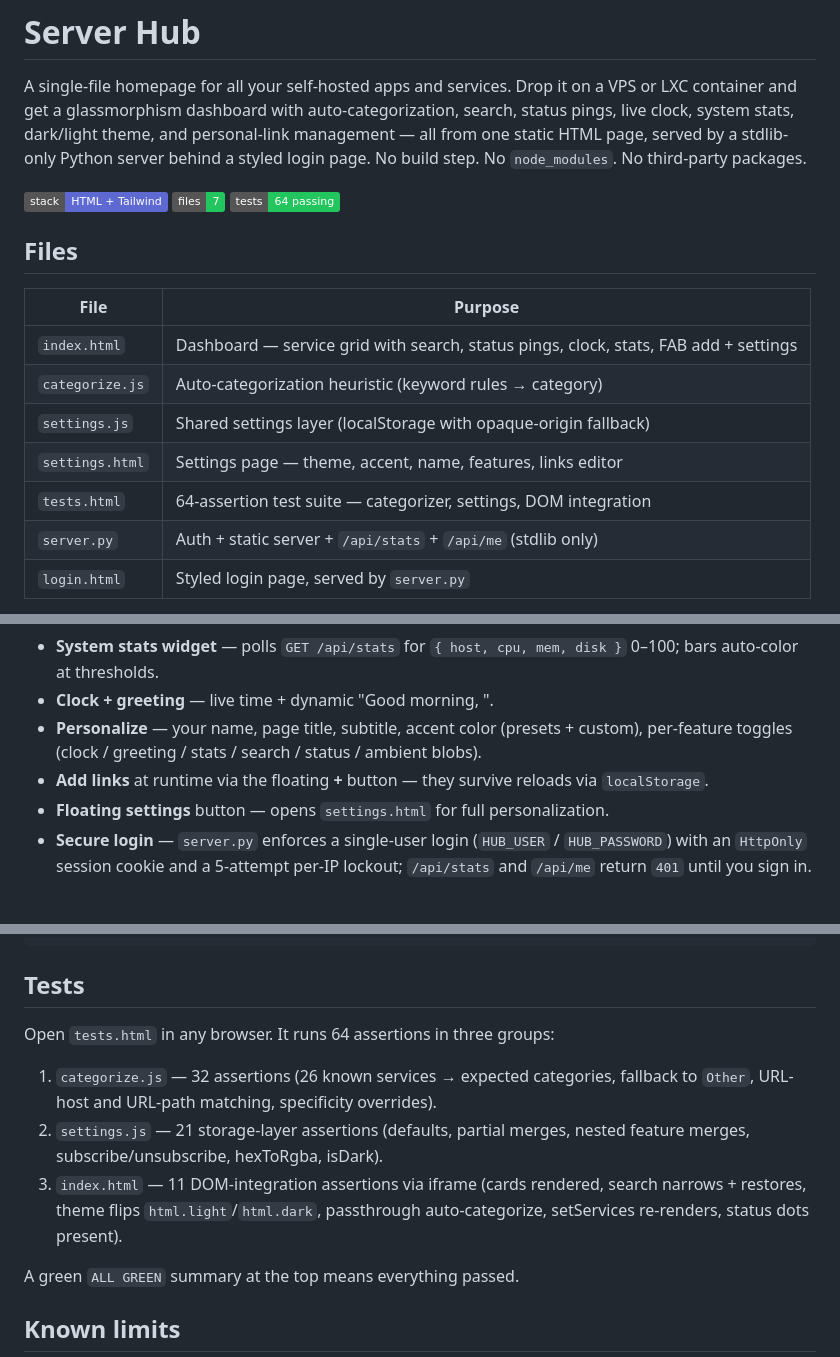
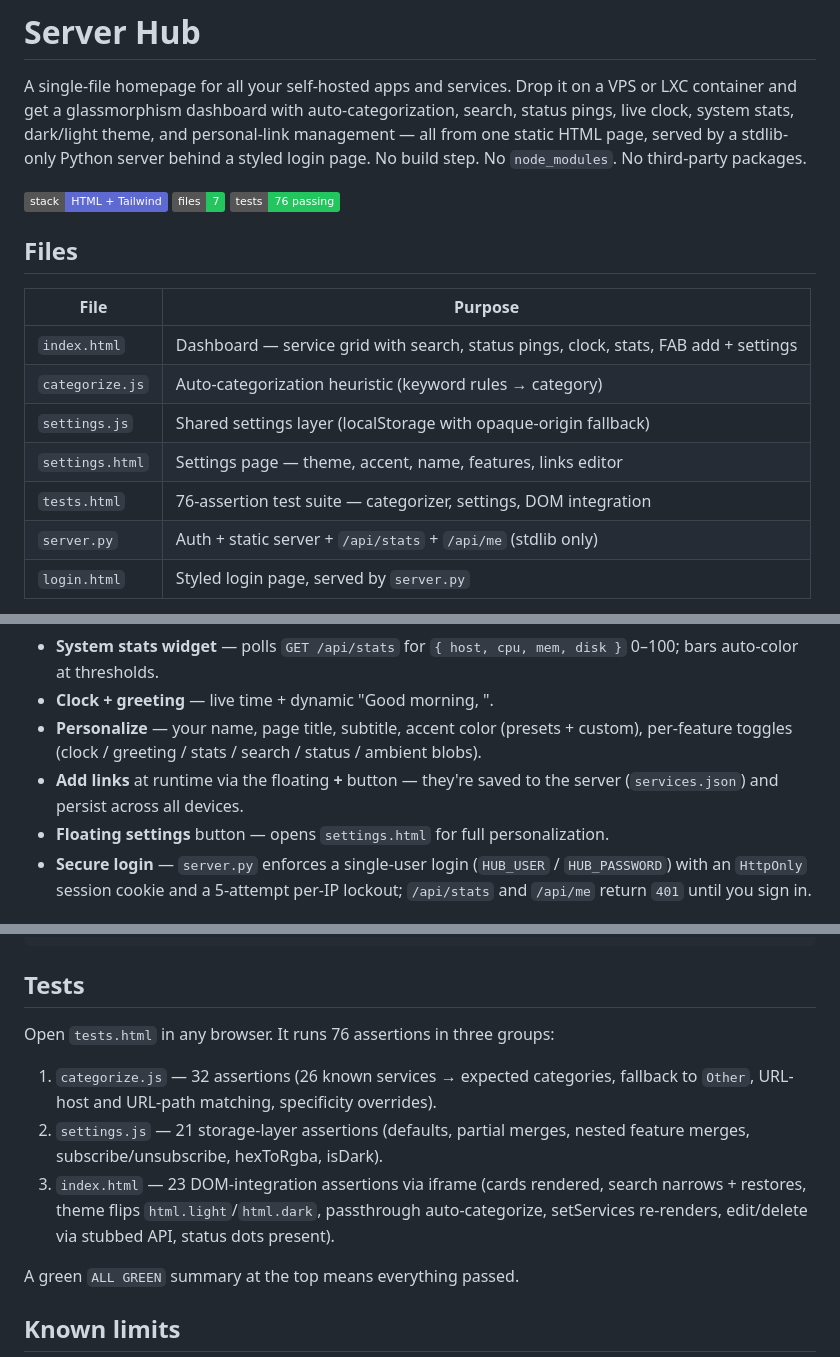
Before and after one commit to eco-null/server-hub, a Markdown page: README.md, 3 parts joined by grey strips. GitHub-like rendering; badges without logos.

Commit message:
docs: correct localStorage feature bullet and test counts

```diff
--- a/README.md
+++ b/README.md
@@ -2,7 +2,7 @@
 
 A single-file homepage for all your self-hosted apps and services. Drop it on a VPS or LXC container and get a glassmorphism dashboard with auto-categorization, search, status pings, live clock, system stats, dark/light theme, and personal-link management — all from one static HTML page, served by a stdlib-only Python server behind a styled login page. No build step. No `node_modules`. No third-party packages.
 
-![Server Hub](https://img.shields.io/badge/stack-HTML%20%2B%20Tailwind-5E6AD2) ![Files](https://img.shields.io/badge/files-7-22C55E) ![Tests](https://img.shields.io/badge/tests-64%20passing-22C55E)
+![Server Hub](https://img.shields.io/badge/stack-HTML%20%2B%20Tailwind-5E6AD2) ![Files](https://img.shields.io/badge/files-7-22C55E) ![Tests](https://img.shields.io/badge/tests-76%20passing-22C55E)
 
 ## Files
 
@@ -12,7 +12,7 @@ A single-file homepage for all your self-hosted apps and services. Drop it on a
 | `categorize.js`     | Auto-categorization heuristic (keyword rules → category) |
 | `settings.js`       | Shared settings layer (localStorage with opaque-origin fallback) |
 | `settings.html`     | Settings page — theme, accent, name, features, links editor |
-| `tests.html`        | 64-assertion test suite — categorizer, settings, DOM integration |
+| `tests.html`        | 76-assertion test suite — categorizer, settings, DOM integration |
 | `server.py`         | Auth + static server + `/api/stats` + `/api/me` (stdlib only) |
 | `login.html`        | Styled login page, served by `server.py` |
 
@@ -27,7 +27,7 @@ Open `tests.html` in a browser; you should see the green `ALL GREEN` line.
 - **System stats widget** — polls `GET /api/stats` for `{ host, cpu, mem, disk }` 0–100; bars auto-color at thresholds.
 - **Clock + greeting** — live time + dynamic "Good morning, <name>".
 - **Personalize** — your name, page title, subtitle, accent color (presets + custom), per-feature toggles (clock / greeting / stats / search / status / ambient blobs).
-- **Add links** at runtime via the floating **+** button — they survive reloads via `localStorage`.
+- **Add links** at runtime via the floating **+** button — they're saved to the server (`services.json`) and persist across all devices.
 - **Floating settings** button — opens `settings.html` for full personalization.
 - **Secure login** — `server.py` enforces a single-user login (`HUB_USER` / `HUB_PASSWORD`) with an `HttpOnly` session cookie and a 5-attempt per-IP lockout; `/api/stats` and `/api/me` return `401` until you sign in.
 
@@ -87,11 +87,11 @@ A single Debian 12 LXC running `server.py`: 4 GB disk, 512 MB RAM (idle ~30 MB).
 
 ## Tests
 
-Open `tests.html` in any browser. It runs 64 assertions in three groups:
+Open `tests.html` in any browser. It runs 76 assertions in three groups:
 
 1. `categorize.js` — 32 assertions (26 known services → expected categories, fallback to `Other`, URL-host and URL-path matching, specificity overrides).
 2. `settings.js` — 21 storage-layer assertions (defaults, partial merges, nested feature merges, subscribe/unsubscribe, hexToRgba, isDark).
-3. `index.html` — 11 DOM-integration assertions via iframe (cards rendered, search narrows + restores, theme flips `html.light`/`html.dark`, passthrough auto-categorize, setServices re-renders, status dots present).
+3. `index.html` — 23 DOM-integration assertions via iframe (cards rendered, search narrows + restores, theme flips `html.light`/`html.dark`, passthrough auto-categorize, setServices re-renders, edit/delete via stubbed API, status dots present).
 
 A green `ALL GREEN` summary at the top means everything passed.
 
```
